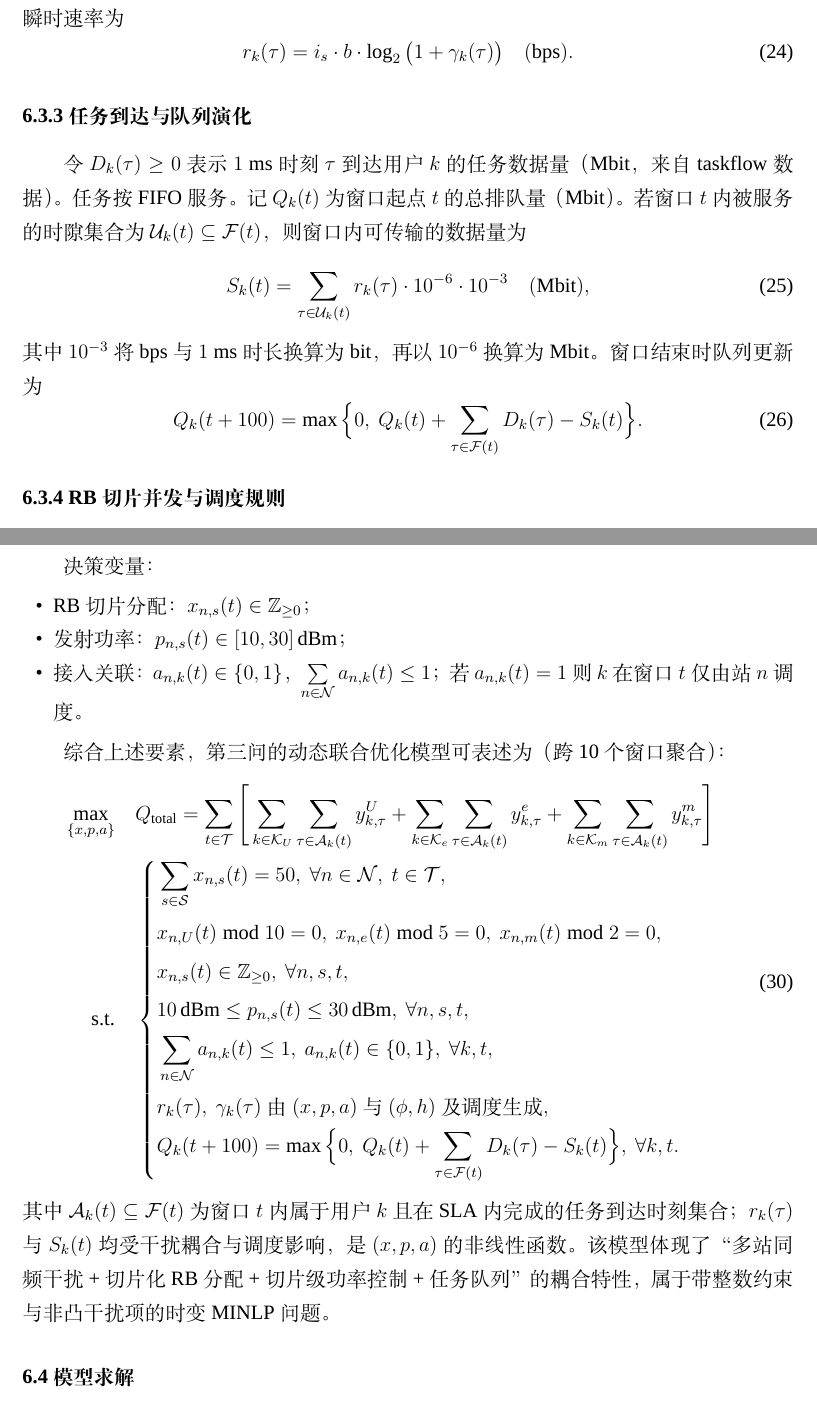
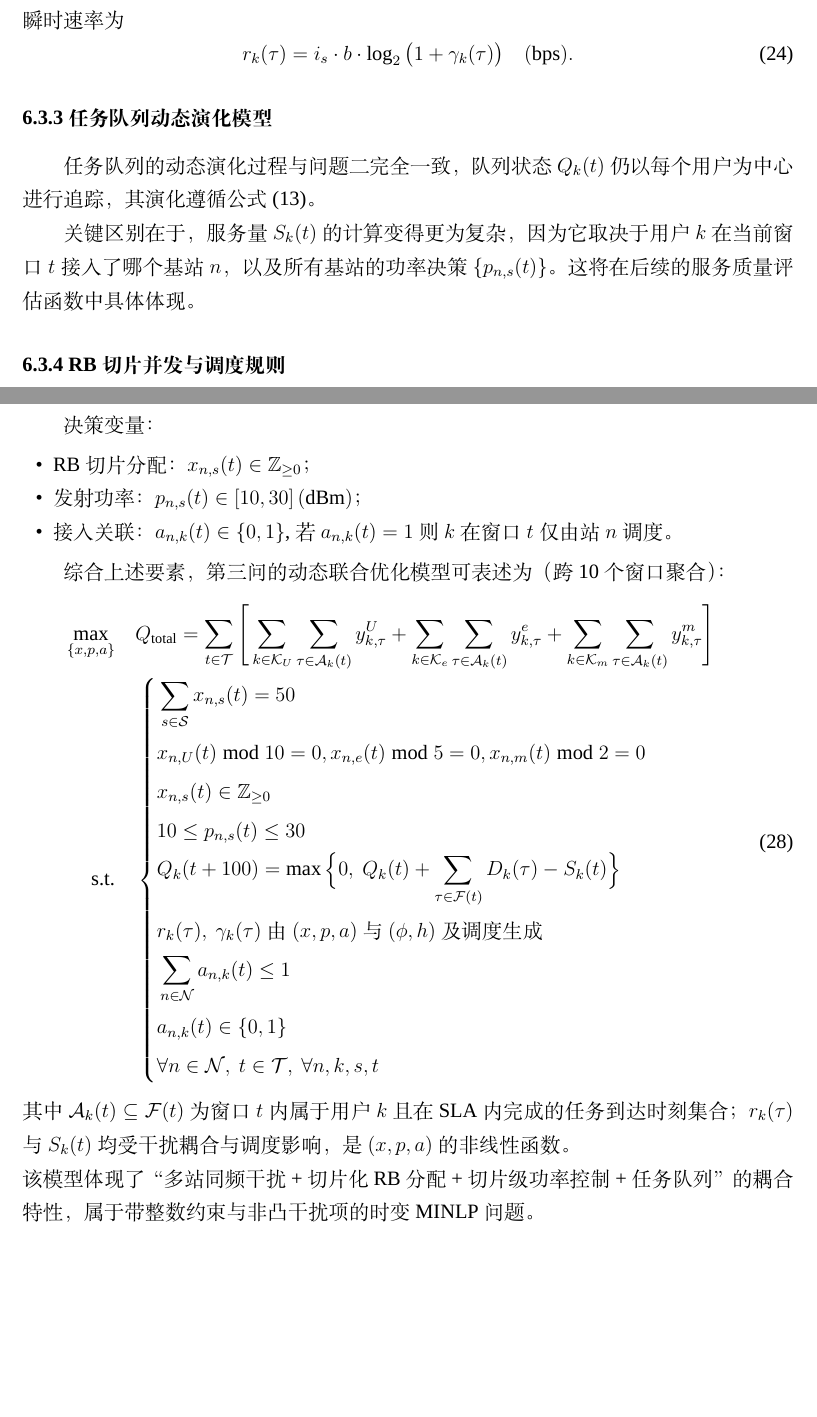
Before and after one commit to lexiangrui/third-training, a LaTeX thesis (report/template.tex, which reads report/q3.tex): two parts of pages 17 and 18 of 20, joined at a grey line, cut so that both start at the same text, the shorter picture padded with empty space. Compiled offline with XeLaTeX; a missing font is replaced by an installed copy or a similar font.

Commit message:
第三问模型修改

```diff
--- a/report/q3.tex
+++ b/report/q3.tex
@@ -44,17 +44,12 @@
 \begin{equation}
  r_k(\tau)=i_s\cdot b\cdot \log_2\big(1+\gamma_k(\tau)\big)\quad(\mathrm{bps}).
 \end{equation}
+\subsubsection{任务队列动态演化模型}
 
-\subsubsection{任务到达与队列演化}
+任务队列的动态演化过程与问题二完全一致，队列状态 $Q_k(t)$ 仍以每个用户为中心进行追踪，其演化遵循公式 \eqref{eq:queue_evolution}。
 
-令 $D_{k}(\tau)\ge 0$ 表示 $1$ ms 时刻 $\tau$ 到达用户 $k$ 的任务数据量（Mbit，来自 taskflow 数据）。任务按 FIFO 服务。记 $Q_k(t)$ 为窗口起点 $t$ 的总排队量（Mbit）。若窗口 $t$ 内被服务的时隙集合为 $\mathcal{U}_k(t)\subseteq\mathcal{F}(t)$，则窗口内可传输的数据量为
-\begin{equation}
- S_k(t)=\sum_{\tau\in\mathcal{U}_k(t)} r_k(\tau)\cdot 10^{-6}\cdot 10^{-3}\quad(\mathrm{Mbit}),
-\end{equation}
-其中 $10^{-3}$ 将 $\mathrm{bps}$ 与 $1$ ms 时长换算为 bit，再以 $10^{-6}$ 换算为 Mbit。窗口结束时队列更新为
-\begin{equation}
- Q_k(t+100)=\max\Big\{0,\ Q_k(t)+\sum_{\tau\in\mathcal{F}(t)} D_k(\tau)-S_k(t)\Big\}.
-\end{equation}
+关键区别在于，服务量 $S_k(t)$ 的计算变得更为复杂，因为它取决于用户 $k$ 在当前窗口 $t$ 接入了哪个基站 $n$，以及所有基站的功率决策 $\{p_{n,s}(t)\}$。这将在后续的服务质量评估函数中具体体现。
+
 
 \subsubsection{RB 切片并发与调度规则}
 
@@ -91,8 +86,8 @@
 决策变量：
 \begin{itemize}
   \item RB 切片分配：$x_{n,s}(t)\in\mathbb{Z}_{\ge 0}$；
-  \item 发射功率：$p_{n,s}(t)\in[10,30]\,\mathrm{dBm}$；
-  \item 接入关联：$a_{n,k}(t)\in\{0,1\}$，$\sum\limits_{n\in\mathcal{N}}a_{n,k}(t)\le 1$；若 $a_{n,k}(t)=1$ 则 $k$ 在窗口 $t$ 仅由站 $n$ 调度。
+  \item 发射功率：$p_{n,s}(t)\in[10,30]\,\mathrm{(dBm)}$；
+  \item 接入关联：$a_{n,k}(t)\in\{0,1\}$,若 $a_{n,k}(t)=1$ 则 $k$ 在窗口 $t$ 仅由站 $n$ 调度。
 \end{itemize}
 
 综合上述要素，第三问的动态联合优化模型可表述为（跨 10 个窗口聚合）：
@@ -102,18 +97,21 @@
 \text{s.t.}\quad &
 \left\{
 \begin{aligned}
-& \sum_{s\in\mathcal{S}} x_{n,s}(t)=50,\ \forall n\in\mathcal{N},\ t\in\mathcal{T}, \\
-& x_{n,U}(t)\bmod 10=0,\ x_{n,e}(t)\bmod 5=0,\ x_{n,m}(t)\bmod 2=0, \\
-& x_{n,s}(t)\in\mathbb{Z}_{\ge 0},\ \forall n,s,t, \\
-& 10\,\mathrm{dBm}\le p_{n,s}(t)\le 30\,\mathrm{dBm},\ \forall n,s,t, \\
-& \sum_{n\in\mathcal{N}} a_{n,k}(t)\le 1,\ a_{n,k}(t)\in\{0,1\},\ \forall k,t, \\
-& r_k(\tau),\ \gamma_k(\tau)\ \text{由}\ (x,p,a)\ \text{与}\ (\phi,h)\ \text{及调度生成}, \\
-& Q_k(t+100)=\max\Big\{0,\ Q_k(t)+\sum_{\tau\in\mathcal{F}(t)} D_k(\tau)-S_k(t)\Big\},\ \forall k,t.
+&\sum_{s\in\mathcal{S}} x_{n,s}(t)=50 \\
+&x_{n,U}(t)\bmod 10=0 ,x_{n,e}(t)\bmod 5=0 ,x_{n,m}(t)\bmod 2=0 \\
+&x_{n,s}(t)\in\mathbb{Z}_{\ge 0} \\
+&10\le p_{n,s}(t)\le 30\\
+&Q_k(t+100)=\max\Big\{0,\ Q_k(t)+\sum_{\tau\in\mathcal{F}(t)} D_k(\tau)-S_k(t)\Big\} \\
+&r_k(\tau),\ \gamma_k(\tau)\ \text{由}\ (x,p,a)\ \text{与}\ (\phi,h)\ \text{及调度生成} \\
+&\sum_{n\in\mathcal{N}} a_{n,k}(t)\le 1 \\
+&a_{n,k}(t)\in\{0,1\} \\
+&\forall n\in\mathcal{N},\ t\in\mathcal{T},\ \forall n,k,s,t
 \end{aligned}
 \right.
 \end{aligned}
 \end{equation}
-其中 $\mathcal{A}_k(t)\subseteq\mathcal{F}(t)$ 为窗口 $t$ 内属于用户 $k$ 且在 SLA 内完成的任务到达时刻集合；$r_k(\tau)$ 与 $S_k(t)$ 均受干扰耦合与调度影响，是 $(x,p,a)$ 的非线性函数。该模型体现了“多站同频干扰 + 切片化 RB 分配 + 切片级功率控制 + 任务队列”的耦合特性，属于带整数约束与非凸干扰项的时变 MINLP 问题。
+其中 $\mathcal{A}_k(t)\subseteq\mathcal{F}(t)$ 为窗口 $t$ 内属于用户 $k$ 且在 SLA 内完成的任务到达时刻集合；$r_k(\tau)$ 与 $S_k(t)$ 均受干扰耦合与调度影响，是 $(x,p,a)$ 的非线性函数。\\
+该模型体现了“多站同频干扰 + 切片化 RB 分配 + 切片级功率控制 + 任务队列”的耦合特性，属于带整数约束与非凸干扰项的时变 MINLP 问题。
 
 \subsection{模型求解}
 
```
Also changed, not shown: report/q2.tex (+12 -4 lines), report/template.pdf, 5 other files.
